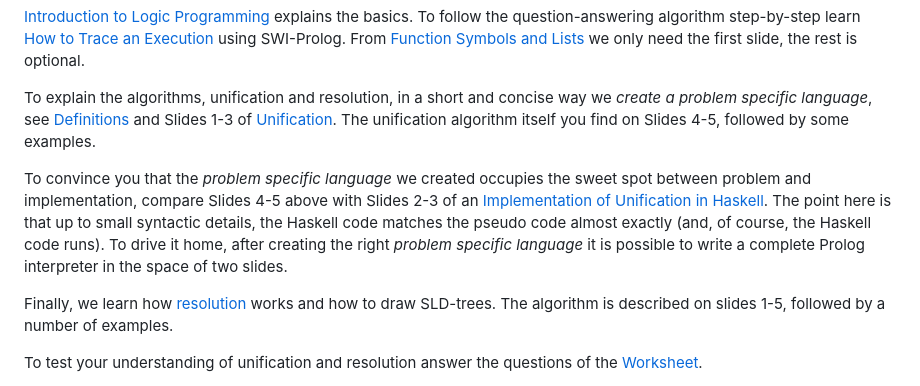
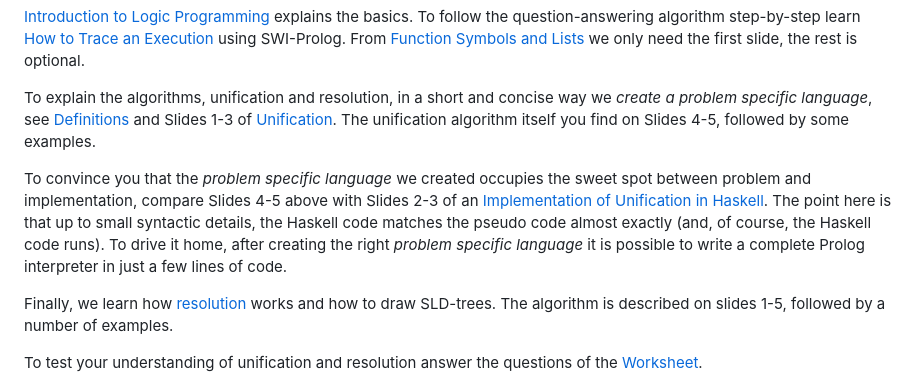
Before and after one commit to alexhkurz/algorithm-analysis-2023, a Markdown page: lecture-by-lecture.md, the part around the change. Rendered like a GitHub page.

Commit message:
clean up

```diff
--- a/lecture-by-lecture.md
+++ b/lecture-by-lecture.md
@@ -22,7 +22,7 @@ I believe my notes linked below explain all the technicalities relevant for the
 
 To explain the algorithms, unification and resolution, in a short and concise way we *create a problem specific language*,  see [Definitions](resources/Logic/logic-programming/slides/LP3-definitions.pdf) and Slides 1-3  of [Unification](resources/Logic/logic-programming/slides/LP4-unification.pdf). The unification algorithm itself you find on Slides 4-5, followed by some examples.
 
-To convince you that the *problem specific language* we created occupies the sweet spot between problem and implementation, compare Slides 4-5 above with Slides 2-3 of an [Implementation of Unification in Haskell](resources/Logic/logic-programming/slides/LP4b-unification.pdf). The point here is that up to small syntactic details, the Haskell code matches the pseudo code almost exactly (and, of course, the Haskell code runs). To drive it home, after creating the right *problem specific language* it is possible to write a complete Prolog interpreter in the space of two slides.
+To convince you that the *problem specific language* we created occupies the sweet spot between problem and implementation, compare Slides 4-5 above with Slides 2-3 of an [Implementation of Unification in Haskell](resources/Logic/logic-programming/slides/LP4b-unification.pdf). The point here is that up to small syntactic details, the Haskell code matches the pseudo code almost exactly (and, of course, the Haskell code runs). To drive it home, after creating the right *problem specific language* it is possible to write a complete Prolog interpreter in just a few lines of code.
 
 Finally, we learn how [resolution](resources/Logic/logic-programming/slides/LP5-resolution.pdf) works and how to draw SLD-trees. The algorithm is described on slides 1-5, followed by a number of examples.
 
```
